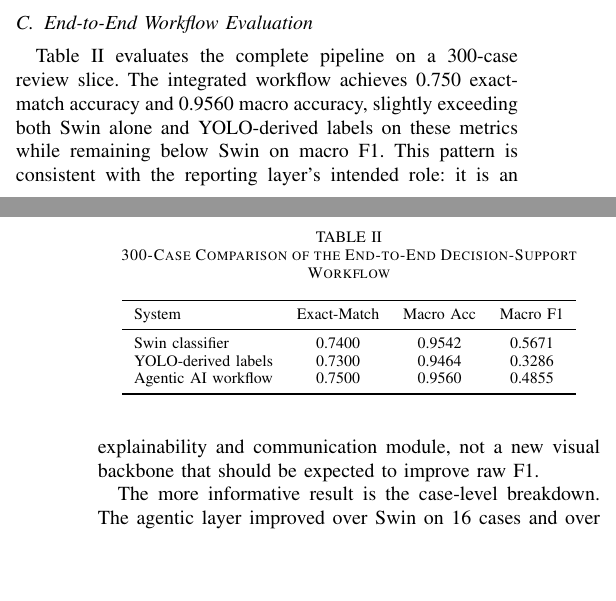
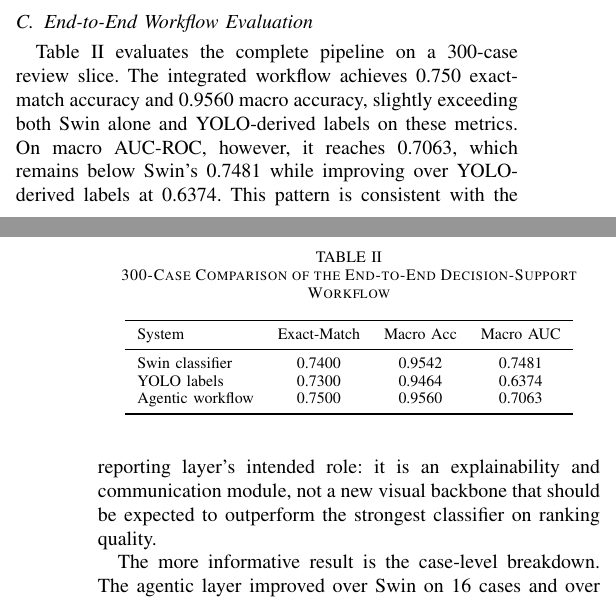
Before and after one commit to CosmoBean/CT-transformer, a LaTeX paper (report-paper/IEEE-conference-template-062824/IEEE-conference-template-062824.tex): two parts of the columns of pages 4 and 5 of 7, joined at a grey line, cut so that both start at the same text, the shorter picture padded with empty space. Compiled offline with pdfLaTeX; a missing font is replaced by an installed copy or a similar font; a LaTeX package or settings file that is missing is left out.

Commit message:
Use macro AUC for agentic workflow metrics

```diff
--- a/report-paper/IEEE-conference-template-062824/IEEE-conference-template-062824.tex
+++ b/report-paper/IEEE-conference-template-062824/IEEE-conference-template-062824.tex
@@ -168,7 +168,7 @@ swin\_base & 87.28M & 10 & 0.9665 \\
 The best YOLOv8m run reached 0.3666 mAP@0.5; a larger YOLOv8l variant did not materially improve this. The modest detection mAP is expected given the difficulty of the task because VinBigData bounding boxes include diffuse abnormalities like lung opacity and ILD, which lack the well-defined spatial boundaries that object detectors are designed for. However, detection mAP alone understates the detector's value in the pipeline. YOLO is not meant to compete with Swin on classification. Its role is to provide a second, spatially grounded evidence channel. When the classifier flags cardiomegaly and the detector draws a bounding box over the cardiac silhouette, the reporting layer can state that the finding has both image-level and localized support. When only one source provides evidence, the report marks the finding as uncertain. This agreement-disagreement signal is the main way localization contributes to clinical explainability.
 
 \subsection{End-to-End Workflow Evaluation}
-Table~\ref{tab:agentic} evaluates the complete pipeline on a 300-case review slice. The integrated workflow achieves 0.750 exact-match accuracy and 0.9560 macro accuracy, slightly exceeding both Swin alone and YOLO-derived labels on these metrics while remaining below Swin on macro F1. This pattern is consistent with the reporting layer's intended role: it is an explainability and communication module, not a new visual backbone that should be expected to improve raw F1.
+Table~\ref{tab:agentic} evaluates the complete pipeline on a 300-case review slice. The integrated workflow achieves 0.750 exact-match accuracy and 0.9560 macro accuracy, slightly exceeding both Swin alone and YOLO-derived labels on these metrics. On macro AUC-ROC, however, it reaches 0.7063, which remains below Swin's 0.7481 while improving over YOLO-derived labels at 0.6374. This pattern is consistent with the reporting layer's intended role: it is an explainability and communication module, not a new visual backbone that should be expected to outperform the strongest classifier on ranking quality.
 
 The more informative result is the case-level breakdown. The agentic layer improved over Swin on 16 cases and over YOLO on 33 cases, while underperforming Swin on 12 cases and YOLO on 9 cases. The improvements typically occurred when one model was uncertain and the other provided supporting evidence, allowing the reporting layer to make a more informed final call. The degradations occurred when the layer inherited a confident but incorrect prediction from one upstream model and could not override it from the other. This asymmetry highlights both the value and the limitation of a fusion-based reporting approach: it can strengthen weak signals but cannot fully compensate for high-confidence upstream errors.
 
@@ -181,11 +181,11 @@ The stronger contribution of the reporting stage is qualitative rather than quan
 \footnotesize
 \begin{tabular}{lccc}
 \toprule
-System & Exact-Match & Macro Acc & Macro F1 \\
+System & Exact-Match & Macro Acc & Macro AUC \\
 \midrule
-Swin classifier & 0.7400 & 0.9542 & 0.5671 \\
-YOLO-derived labels & 0.7300 & 0.9464 & 0.3286 \\
-Agentic AI workflow & 0.7500 & 0.9560 & 0.4855 \\
+Swin classifier & 0.7400 & 0.9542 & 0.7481 \\
+YOLO labels & 0.7300 & 0.9464 & 0.6374 \\
+Agentic workflow & 0.7500 & 0.9560 & 0.7063 \\
 \bottomrule
 \end{tabular}
 \end{table}
```
Also changed, not shown: report-paper/IEEE-conference-template-062824/IEEE-conference-template-062824.pdf, 1 other file.
